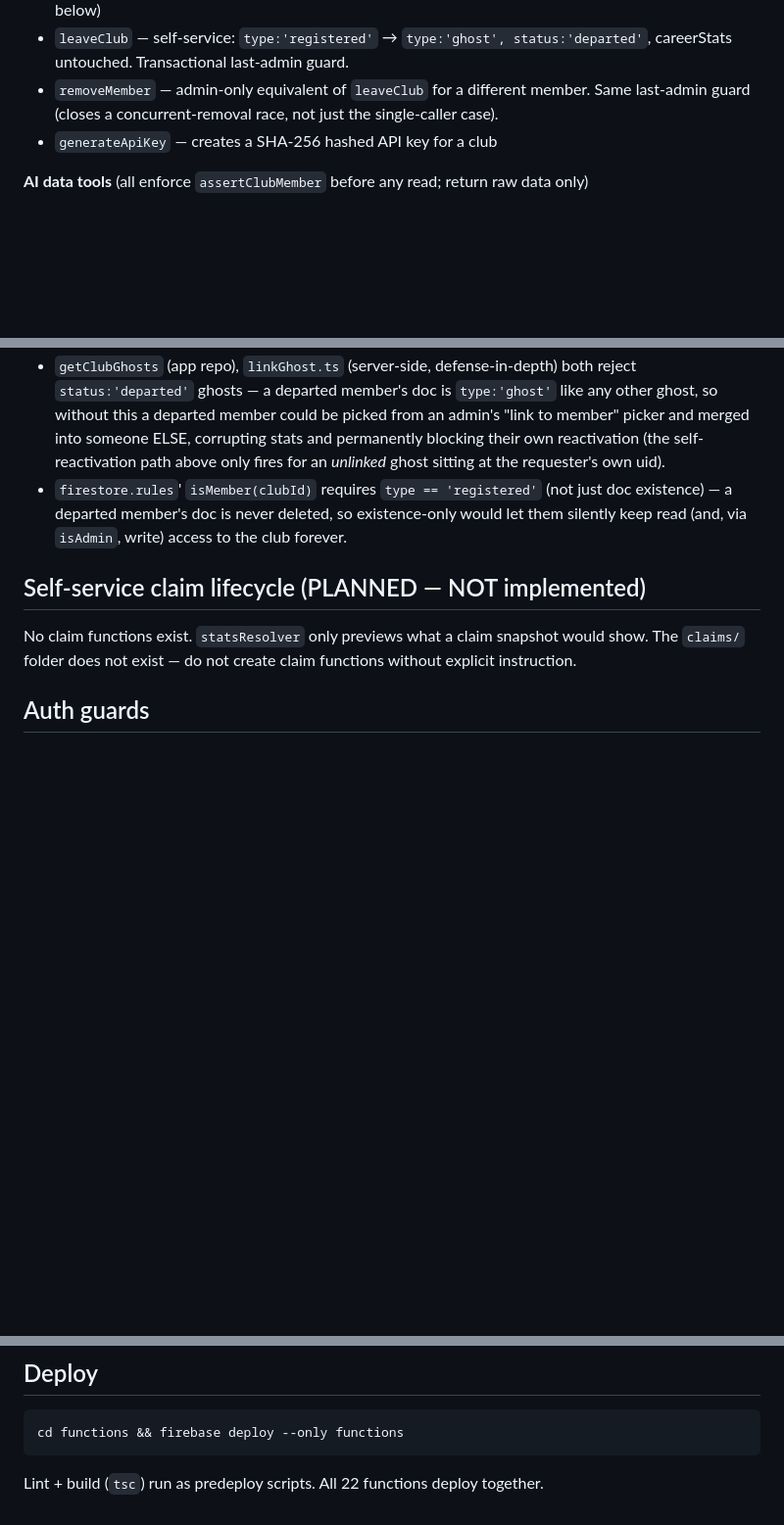
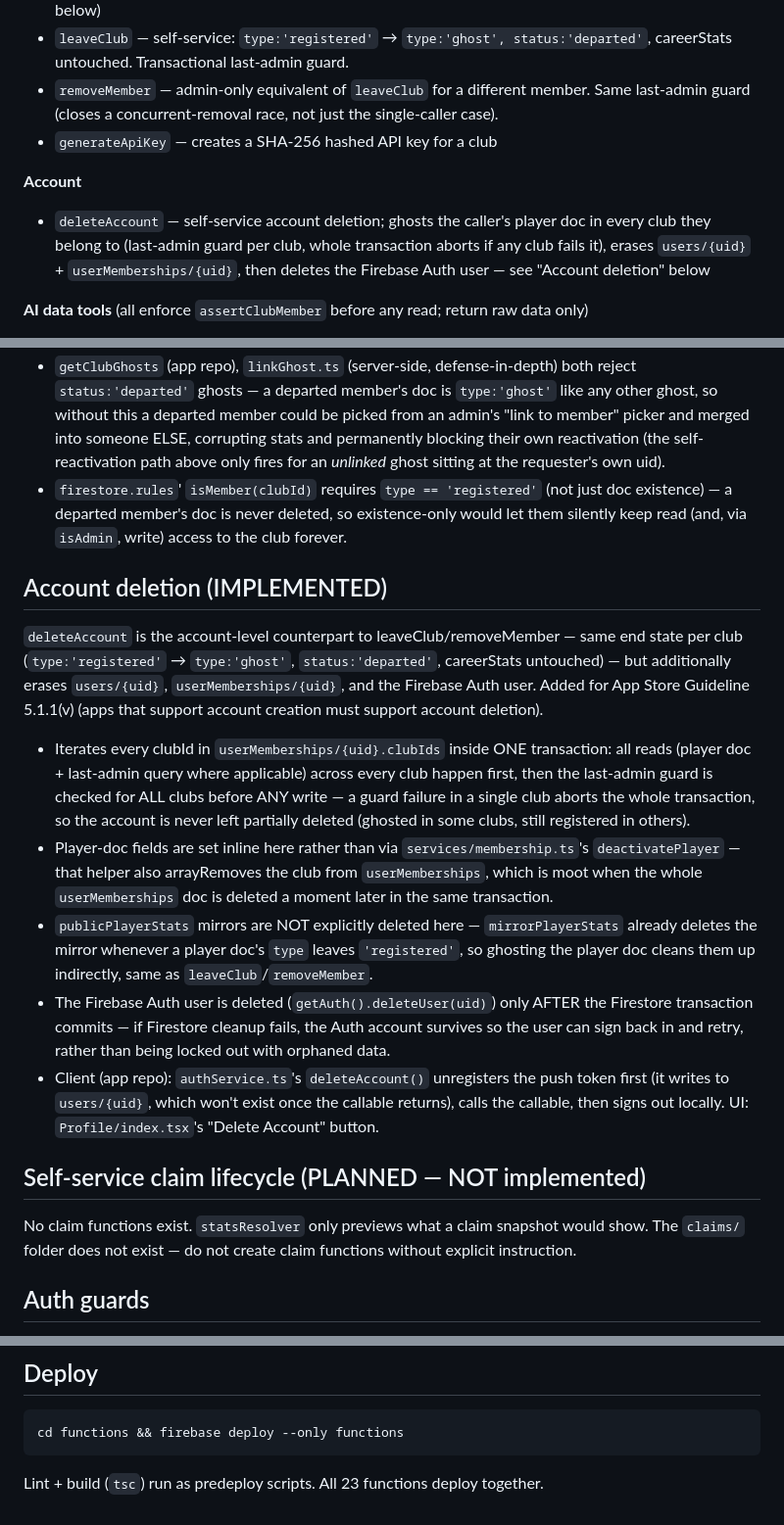
Before and after one commit to sumanthns-commits/cricket-scorer-functions, a Markdown page: CLAUDE.md, 3 parts joined by grey strips. Shown at 98% size. Rendered like a GitHub page; blank space fills up the shorter version.

Commit message:
Document deleteAccount Cloud Function in CLAUDE.md
Co-Authored-By: Claude Sonnet 5 <noreply@anthropic.com>

````diff
--- a/CLAUDE.md
+++ b/CLAUDE.md
@@ -73,6 +74,12 @@ functions/src/
 - `leaveClub` — self-service: `type:'registered'` → `type:'ghost', status:'departed'`, careerStats untouched. Transactional last-admin guard.
 - `removeMember` — admin-only equivalent of `leaveClub` for a different member. Same last-admin guard (closes a concurrent-removal race, not just the single-caller case).
 - `generateApiKey` — creates a SHA-256 hashed API key for a club
+
+**Account**
+- `deleteAccount` — self-service account deletion; ghosts the caller's player doc in every
+  club they belong to (last-admin guard per club, whole transaction aborts if any club
+  fails it), erases `users/{uid}` + `userMemberships/{uid}`, then deletes the Firebase Auth
+  user — see "Account deletion" below
 
 **AI data tools** (all enforce `assertClubMember` before any read; return raw data only)
 - `getAvailablePlayers` — squad minus linked ghosts
@@ -151,6 +158,32 @@ dormant, so a same-uid rejoin has the exact stats waiting, untouched.
   existence) — a departed member's doc is never deleted, so existence-only would let them
   silently keep read (and, via `isAdmin`, write) access to the club forever.
 
+## Account deletion (IMPLEMENTED)
+`deleteAccount` is the account-level counterpart to leaveClub/removeMember — same end state
+per club (`type:'registered'` → `type:'ghost'`, `status:'departed'`, careerStats untouched)
+— but additionally erases `users/{uid}`, `userMemberships/{uid}`, and the Firebase Auth
+user. Added for App Store Guideline 5.1.1(v) (apps that support account creation must
+support account deletion).
+
+- Iterates every clubId in `userMemberships/{uid}.clubIds` inside ONE transaction: all
+  reads (player doc + last-admin query where applicable) across every club happen first,
+  then the last-admin guard is checked for ALL clubs before ANY write — a guard failure in
+  a single club aborts the whole transaction, so the account is never left partially
+  deleted (ghosted in some clubs, still registered in others).
+- Player-doc fields are set inline here rather than via `services/membership.ts`'s
+  `deactivatePlayer` — that helper also arrayRemoves the club from `userMemberships`, which
+  is moot when the whole `userMemberships` doc is deleted a moment later in the same
+  transaction.
+- `publicPlayerStats` mirrors are NOT explicitly deleted here — `mirrorPlayerStats` already
+  deletes the mirror whenever a player doc's `type` leaves `'registered'`, so ghosting the
+  player doc cleans them up indirectly, same as `leaveClub`/`removeMember`.
+- The Firebase Auth user is deleted (`getAuth().deleteUser(uid)`) only AFTER the Firestore
+  transaction commits — if Firestore cleanup fails, the Auth account survives so the user
+  can sign back in and retry, rather than being locked out with orphaned data.
+- Client (app repo): `authService.ts`'s `deleteAccount()` unregisters the push token first
+  (it writes to `users/{uid}`, which won't exist once the callable returns), calls the
+  callable, then signs out locally. UI: `Profile/index.tsx`'s "Delete Account" button.
+
 ## Self-service claim lifecycle (PLANNED — NOT implemented)
 No claim functions exist. `statsResolver` only previews what a claim snapshot would show.
 The `claims/` folder does not exist — do not create claim functions without explicit instruction.
@@ -188,4 +221,4 @@ event could in rare cases send the same push twice.
 ```
 cd functions && firebase deploy --only functions
 ```
-Lint + build (`tsc`) run as predeploy scripts. All 22 functions deploy together.
+Lint + build (`tsc`) run as predeploy scripts. All 23 functions deploy together.
````
Also changed, not shown: other parts of CLAUDE.md (+1 -0 lines).
